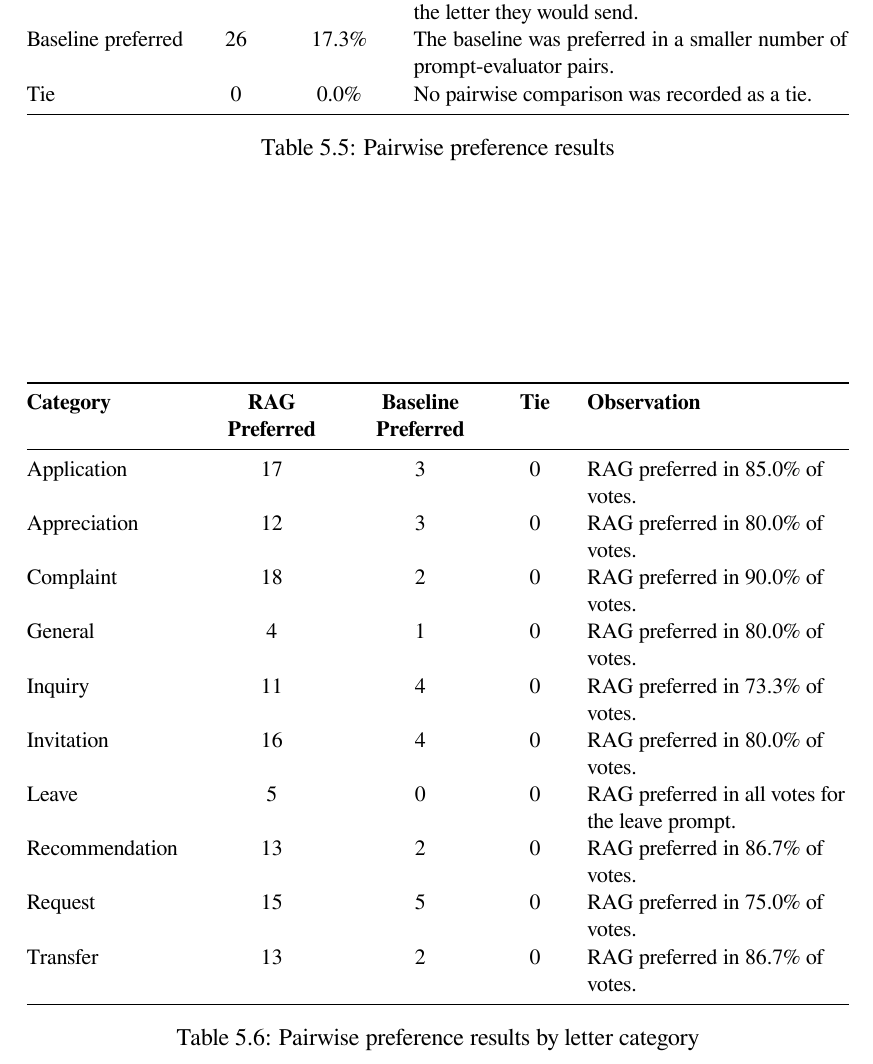
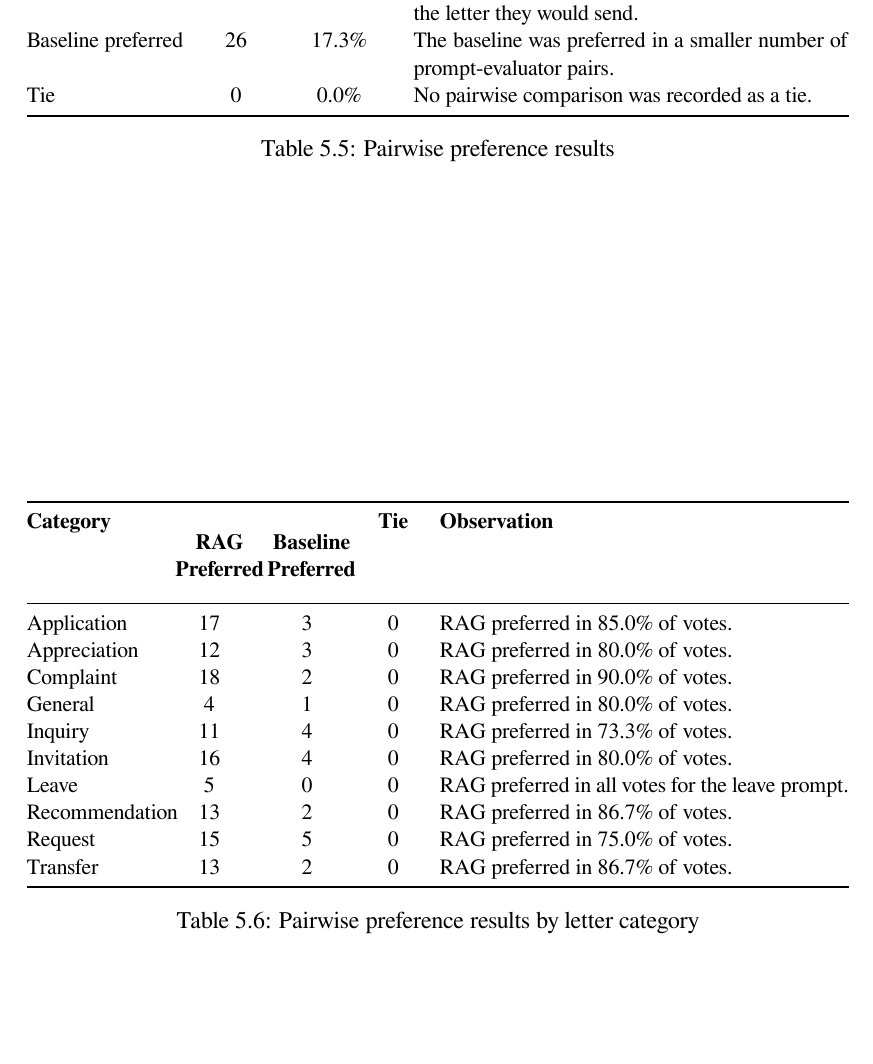
Before and after one commit to ravinduJayUoM/Ravindu---MSc-Thesis, a LaTeX thesis (main.tex): part of page 82 of 100, cut so that both start at the same text, the shorter picture padded with empty space. Compiled offline with XeLaTeX.

Commit message:
fix column width issue

```diff
--- a/main.tex
+++ b/main.tex
@@ -1544,9 +1544,9 @@ The pairwise preference results provide strong practical evidence in favour of t
 \begin{table}[!htbp]
 \centering
 \small
-\begin{tabularx}{\linewidth}{@{}>{\raggedright\arraybackslash}p{2.8cm}>{\centering\arraybackslash}p{2.2cm}>{\centering\arraybackslash}p{2.2cm}>{\centering\arraybackslash}p{1.0cm}>{\raggedright\arraybackslash}X@{}}
-\toprule
-\textbf{Category} & \textbf{RAG Preferred} & \textbf{Baseline Preferred} & \textbf{Tie} & \textbf{Observation} \\
+\begin{tabularx}{\linewidth}{@{}>{\raggedright\arraybackslash}p{2.2cm}>{\centering\arraybackslash}p{1.2cm}>{\centering\arraybackslash}p{1.4cm}>{\centering\arraybackslash}p{0.8cm}>{\raggedright\arraybackslash}X@{}}
+\toprule
+\textbf{Category} & \textbf{\makecell{RAG\\Preferred}} & \textbf{\makecell{Baseline\\Preferred}} & \textbf{Tie} & \textbf{Observation} \\
 \midrule
 Application & 17 & 3 & 0 & RAG preferred in 85.0\% of votes. \\
 Appreciation & 12 & 3 & 0 & RAG preferred in 80.0\% of votes. \\
```
